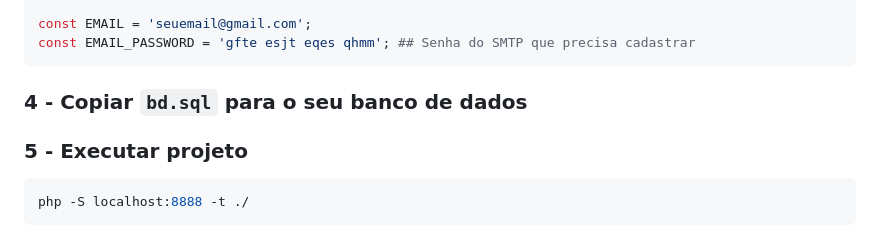
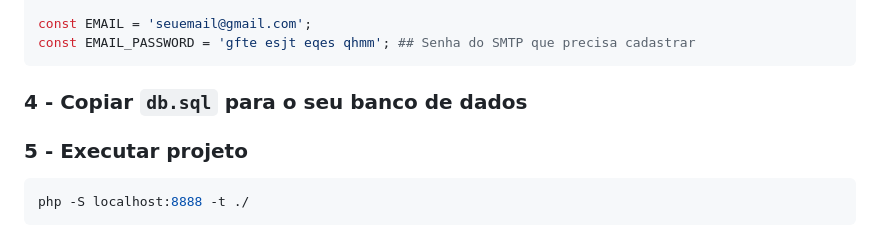
Before and after one commit to andreeezinho/sistema-pdv, a Markdown page: README.md, the part around the change. GitHub-like rendering.

Commit message:
Fix formatting for db.sql reference in README

````diff
--- a/README.md
+++ b/README.md
@@ -94,7 +94,7 @@ const EMAIL = 'seuemail@gmail.com';
 const EMAIL_PASSWORD = 'gfte esjt eqes qhmm'; ## Senha do SMTP que precisa cadastrar
 ```
 
-### 4 - Copiar `bd.sql` para o seu banco de dados
+### 4 - Copiar ```db.sql``` para o seu banco de dados
 
 ### 5 - Executar projeto
 ```bash
````
